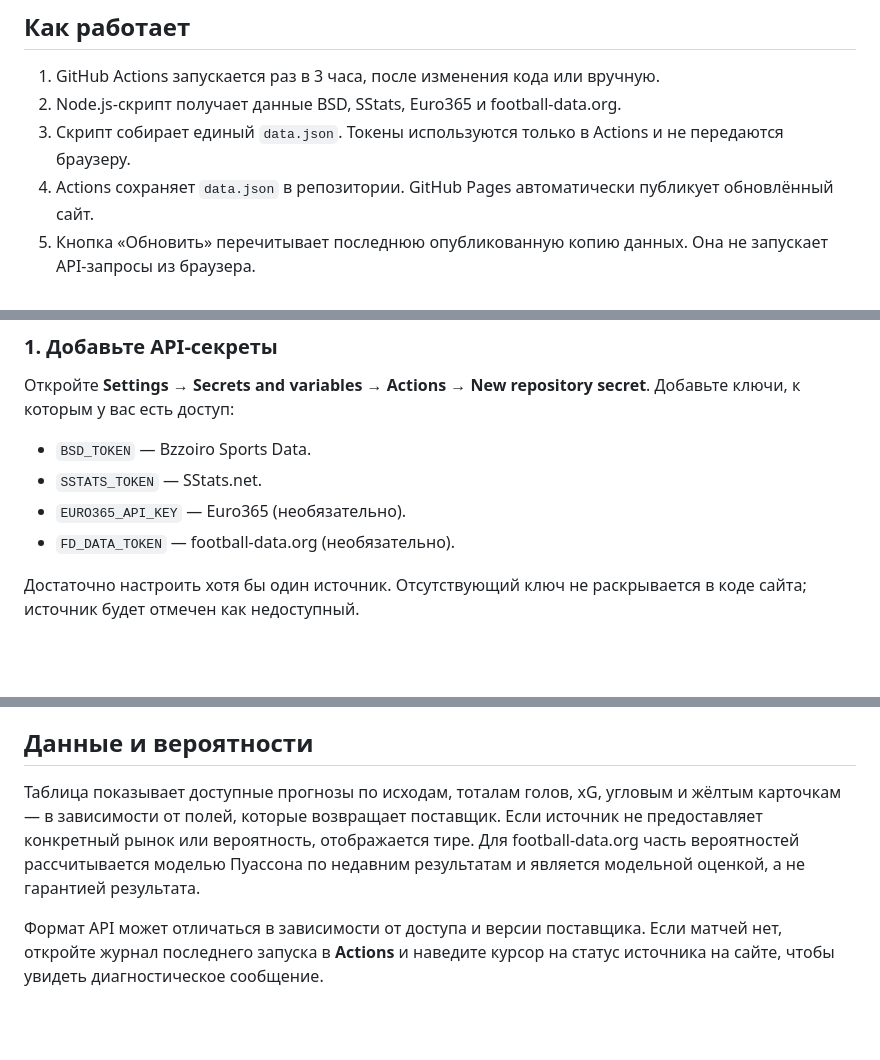
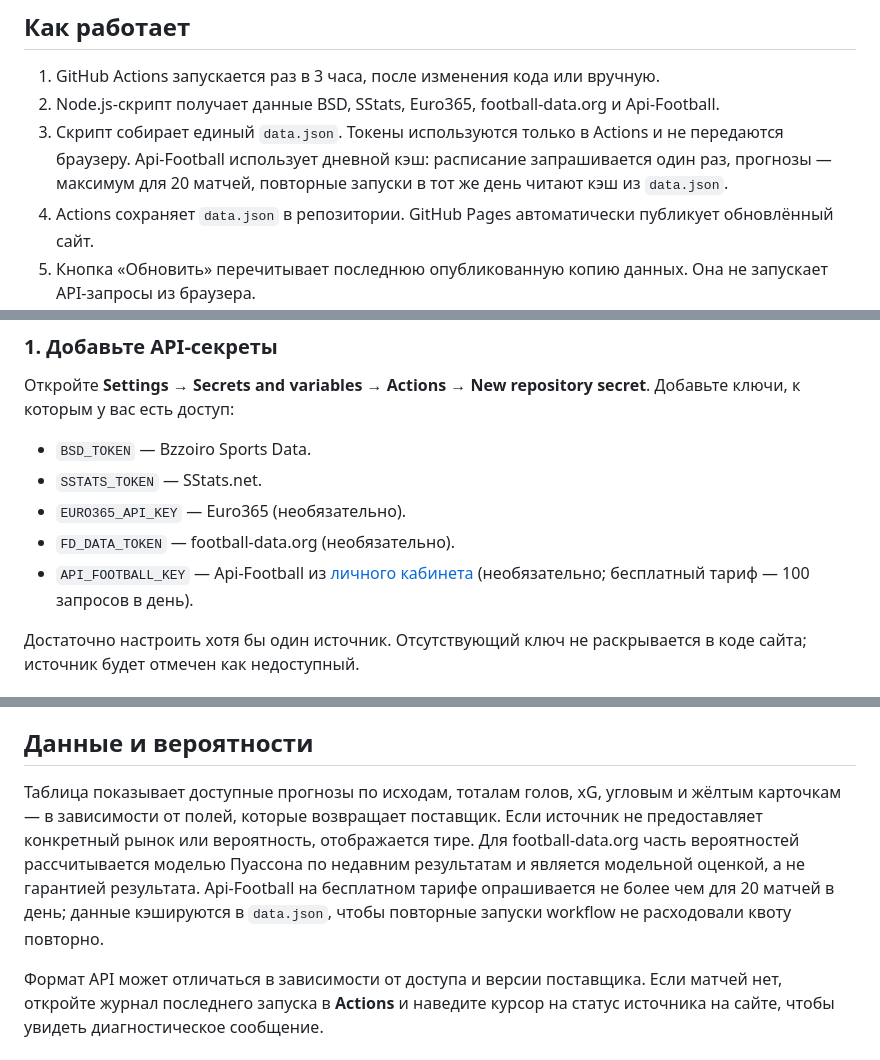
Before and after one commit to he-sytikova/betting, a Markdown page: README.md, 3 parts joined by grey strips. Rendered like a GitHub page; blank space fills up the shorter version.

Commit message:
docs: document Api-Football integration

```diff
--- a/README.md
+++ b/README.md
@@ -5,8 +5,8 @@
 ## Как работает
 
 1. GitHub Actions запускается раз в 3 часа, после изменения кода или вручную.
-2. Node.js-скрипт получает данные BSD, SStats, Euro365 и football-data.org.
-3. Скрипт собирает единый `data.json`. Токены используются только в Actions и не передаются браузеру.
+2. Node.js-скрипт получает данные BSD, SStats, Euro365, football-data.org и Api-Football.
+3. Скрипт собирает единый `data.json`. Токены используются только в Actions и не передаются браузеру. Api-Football использует дневной кэш: расписание запрашивается один раз, прогнозы — максимум для 20 матчей, повторные запуски в тот же день читают кэш из `data.json`.
 4. Actions сохраняет `data.json` в репозитории. GitHub Pages автоматически публикует обновлённый сайт.
 5. Кнопка «Обновить» перечитывает последнюю опубликованную копию данных. Она не запускает API-запросы из браузера.
 
@@ -22,6 +22,7 @@
 - `SSTATS_TOKEN` — SStats.net.
 - `EURO365_API_KEY` — Euro365 (необязательно).
 - `FD_DATA_TOKEN` — football-data.org (необязательно).
+- `API_FOOTBALL_KEY` — Api-Football из [личного кабинета](https://dashboard.api-football.com/) (необязательно; бесплатный тариф — 100 запросов в день).
 
 Достаточно настроить хотя бы один источник. Отсутствующий ключ не раскрывается в коде сайта; источник будет отмечен как недоступный.
 
@@ -41,6 +42,6 @@
 
 ## Данные и вероятности
 
-Таблица показывает доступные прогнозы по исходам, тоталам голов, xG, угловым и жёлтым карточкам — в зависимости от полей, которые возвращает поставщик. Если источник не предоставляет конкретный рынок или вероятность, отображается тире. Для football-data.org часть вероятностей рассчитывается моделью Пуассона по недавним результатам и является модельной оценкой, а не гарантией результата.
+Таблица показывает доступные прогнозы по исходам, тоталам голов, xG, угловым и жёлтым карточкам — в зависимости от полей, которые возвращает поставщик. Если источник не предоставляет конкретный рынок или вероятность, отображается тире. Для football-data.org часть вероятностей рассчитывается моделью Пуассона по недавним результатам и является модельной оценкой, а не гарантией результата. Api-Football на бесплатном тарифе опрашивается не более чем для 20 матчей в день; данные кэшируются в `data.json`, чтобы повторные запуски workflow не расходовали квоту повторно.
 
 Формат API может отличаться в зависимости от доступа и версии поставщика. Если матчей нет, откройте журнал последнего запуска в **Actions** и наведите курсор на статус источника на сайте, чтобы увидеть диагностическое сообщение.
```
